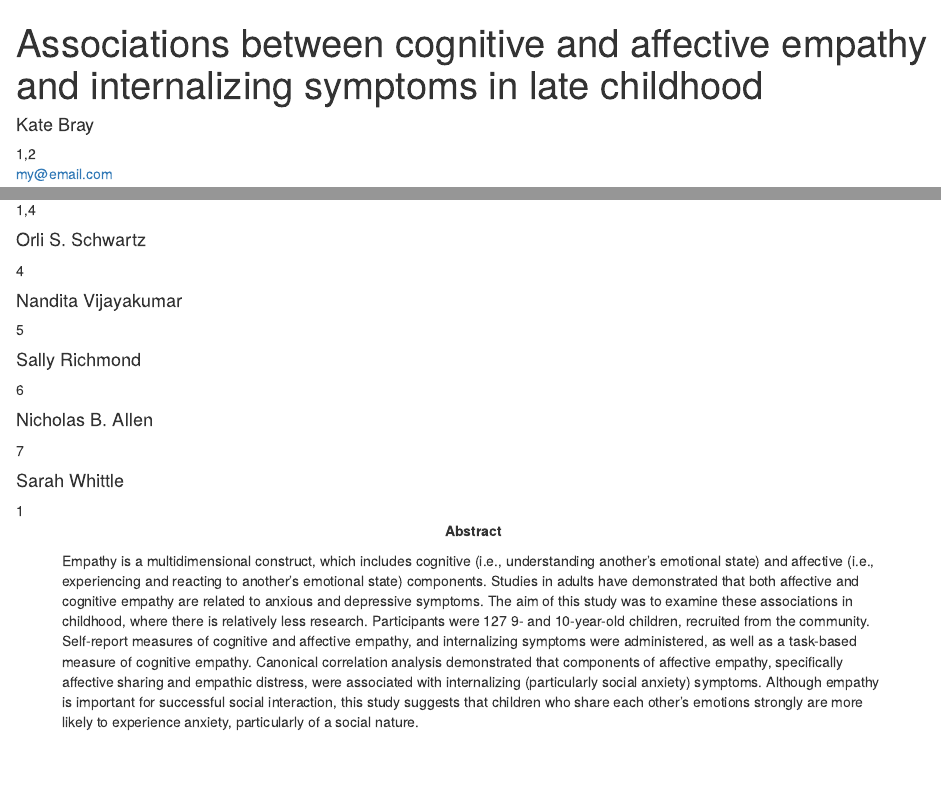
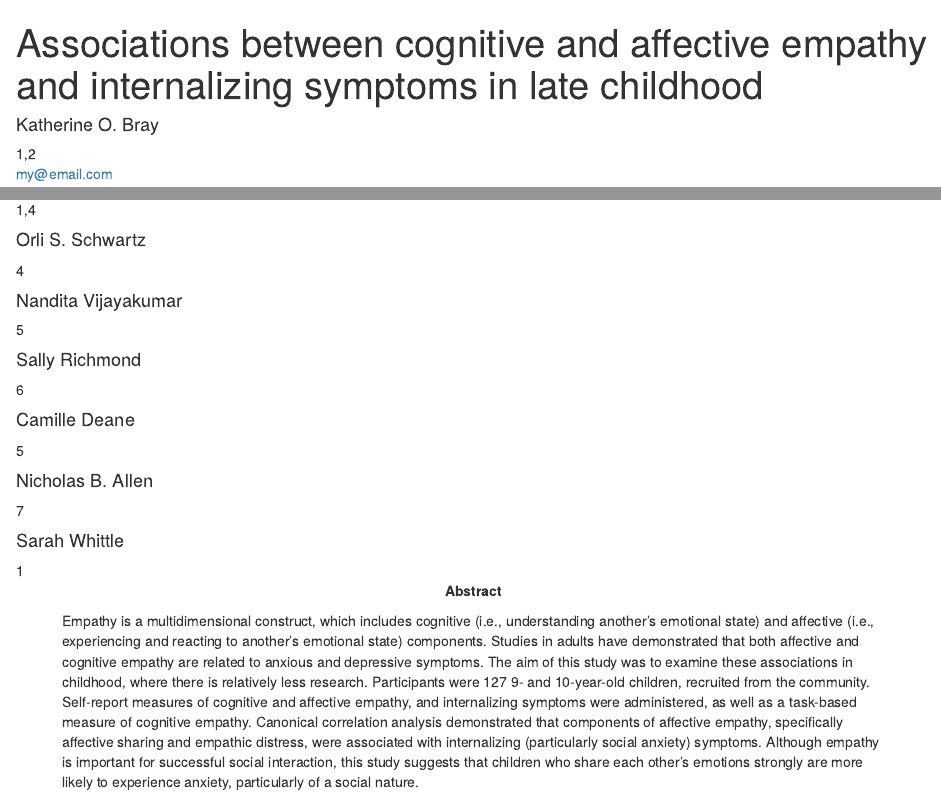
Before and after one commit to kbkatebray/cca_emp_int, an R Markdown document (repro_tables/papaja_cca.Rmd): the page in a window 1100 px wide, from its top, and a second part further down, joined at a grey line. Rendered offline with R 4.5, knitr and Pandoc, with nearby package versions; some code elsewhere in the file could not run offline.

Commit message:
updated papaja

```diff
--- a/repro_tables/papaja_cca.Rmd
+++ b/repro_tables/papaja_cca.Rmd
@@ -3,7 +3,7 @@ title             : "Associations between cognitive and affective empathy and in
 shorttitle        : "Empathy and internalizing symptoms in late childhood"
 
 author:
-  - name          : "Kate Bray"
+  - name          : "Katherine O. Bray"
     affiliation   : "1,2"
     corresponding : yes    # Define only one corresponding author
     address       : "Postal address"
@@ -20,6 +20,8 @@ author:
     affiliation   : "5"
   - name          : "Sally Richmond"
     affiliation   : "6"
+  - name          : "Camille Deane"
+    affiliation   : "5"
   - name          : "Nicholas B. Allen"
     affiliation   : "7"
   - name          : "Sarah Whittle"
```
Also changed, not shown: repro_tables/papaja_cca.tex, 2 other files.
